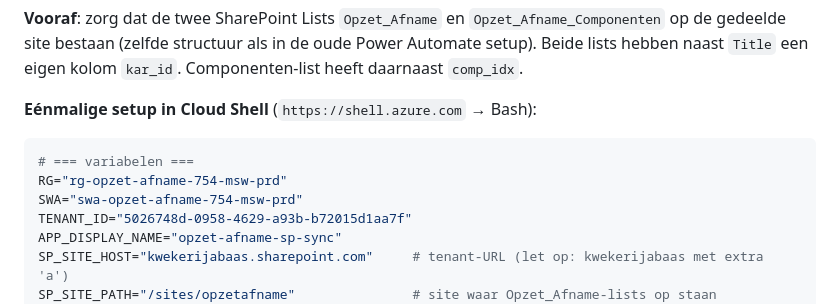
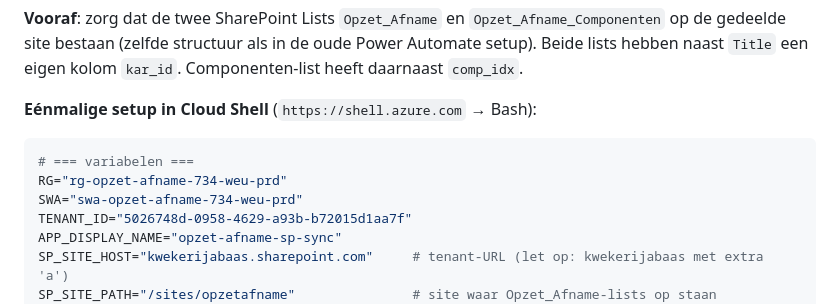
Before and after one commit to kwekerijbaas/artikelinvoer, a Markdown page: README.md, the part around one of its changes. Drawn GitHub-style.

````diff
--- a/README.md
+++ b/README.md
@@ -128,8 +128,8 @@ De app schrijft elke kar via `/api/karren/save` (managed Function in dezelfde SW
 
 ```bash
 # === variabelen ===
-RG="rg-opzet-afname-754-msw-prd"
-SWA="swa-opzet-afname-754-msw-prd"
+RG="rg-opzet-afname-734-weu-prd"
+SWA="swa-opzet-afname-734-weu-prd"
 TENANT_ID="5026748d-0958-4629-a93b-b72015d1aa7f"
 APP_DISPLAY_NAME="opzet-afname-sp-sync"
 SP_SITE_HOST="kwekerijabaas.sharepoint.com"     # tenant-URL (let op: kwekerijabaas met extra 'a')
````
Also changed, not shown: other parts of README.md (+22 -27 lines).
